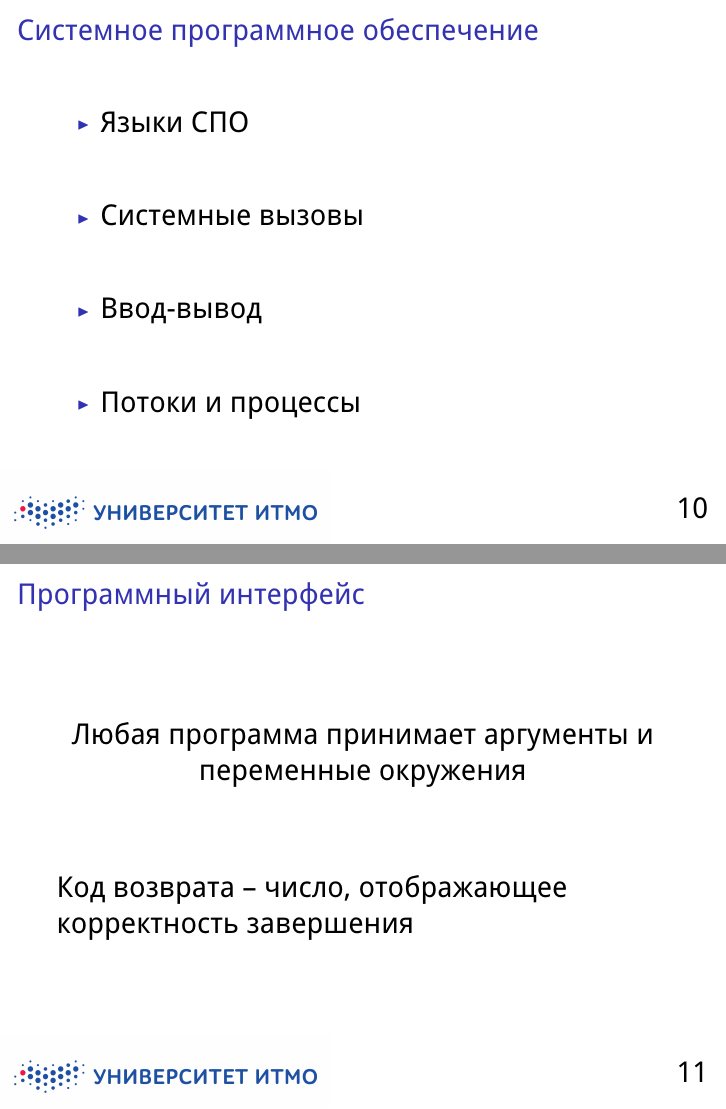
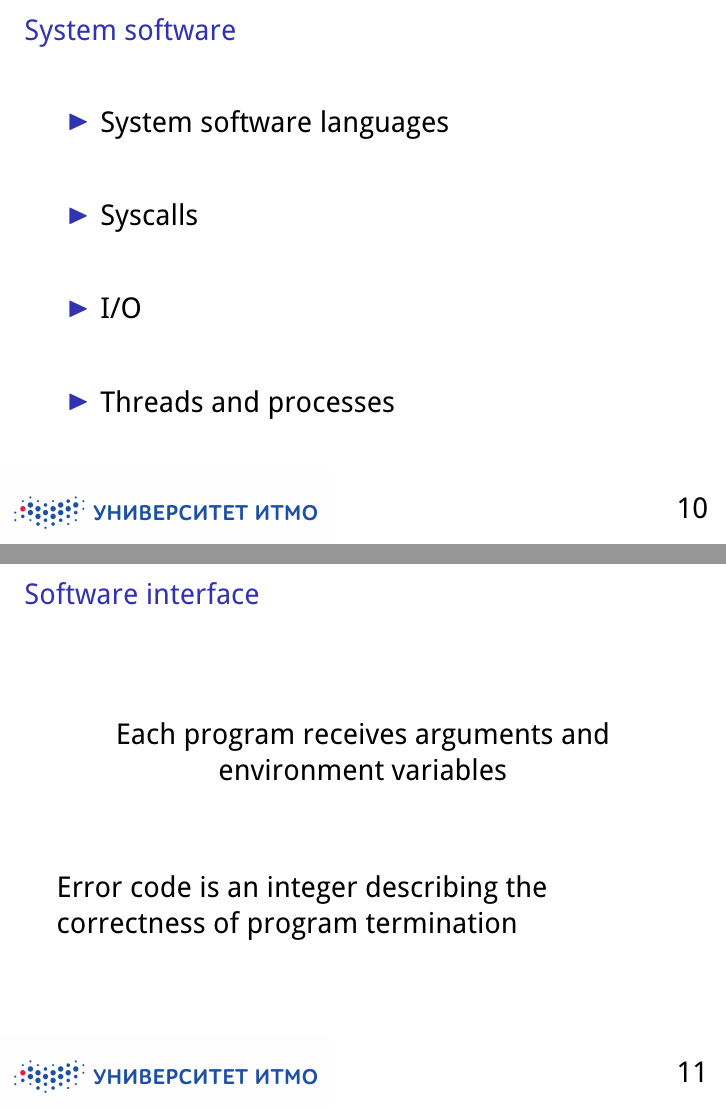
Before and after one commit to zhmylove/lec, LaTeX slides (c/pres.tex): pages 10 and 11 of 64, joined at a grey line. The pictures show the PDF file c/presENG.pdf that the author committed with the source.

Commit message:
c: translated up to 16th slide

```diff
--- a/c/pres.tex
+++ b/c/pres.tex
@@ -129,7 +129,7 @@
 
 %%%%%%%%%%%%%%%%%%%%%%%%%%%%%%%%%%%%%%%%%%%%%%%%%%%%%%%%%%%%%%%%%%%%%%%%%%%%%%%
 
-\pframe{Полезные ссылки}
+\pframe{\Rus{Полезные ссылки}\Eng{Useful links}}
    \url{http://src.illumos.org/}
 
    \begin{large}
@@ -140,33 +140,33 @@
 
    \vspace{1em} \url{https://se.ifmo.ru/~korg/} \\
    \vspace{1em} \url{https://vk.com/korglings} \\
-   \vspace{1em} Литература:
+   \vspace{1em} \Rus{Литература}\Eng{Books}:
    \begin{enumerate}
       \item Uresh Vahalia. UNIX Internals
       \item A.~S.~Tanenbaum, A.~S.~Woodhull. Operating Systems: Design and Implementation
    \end{enumerate}
 \end{frame}
 
-\iframe{Системное программное обеспечение}
+\iframe{\Rus{Системное программное обеспечение}\Eng{System software}}
 \begin{itemize}
    \setlength\itemsep{2em}
-      \item Языки СПО
-      \item Системные вызовы
-      \item Ввод-вывод
-      \item Потоки и процессы
+      \item \Rus{Языки СПО}\Eng{System software languages}
+      \item \Rus{Системные вызовы}\Eng{Syscalls}
+      \item \Rus{Ввод-вывод}\Eng{I/O}
+      \item \Rus{Потоки и процессы}\Eng{Threads and processes}
    \end{itemize}
 \end{frame}
 
-\iframe{Программный интерфейс}
+\iframe{\Rus{Программный интерфейс}\Eng{Software interface}}
    \begin{center}
-      Любая программа принимает аргументы и
-      переменные окружения
+      \Rus{Любая программа принимает аргументы и}\Eng{Each program receives arguments and}
+      \Rus{переменные окружения}\Eng{environment variables}
    \end{center}
-   \vspace{1cm} Код возврата – число, отображающее
-   корректность завершения
+   \vspace{1cm} \Rus{Код возврата – число, отображающее}\Eng{Error code is an integer describing the}
+   \Rus{корректность завершения}\Eng{correctness of program termination}
 \end{frame}
 
-\iframe{Структура программ}
+\iframe{\Rus{Структура программ}\Eng{Code structure}}
 \begin{lstlisting}
 int main(
    int argc,
```
Also changed, not shown: c/presENG.pdf, c/presRUS.pdf, c/pres.tex (12 more changed lines).
